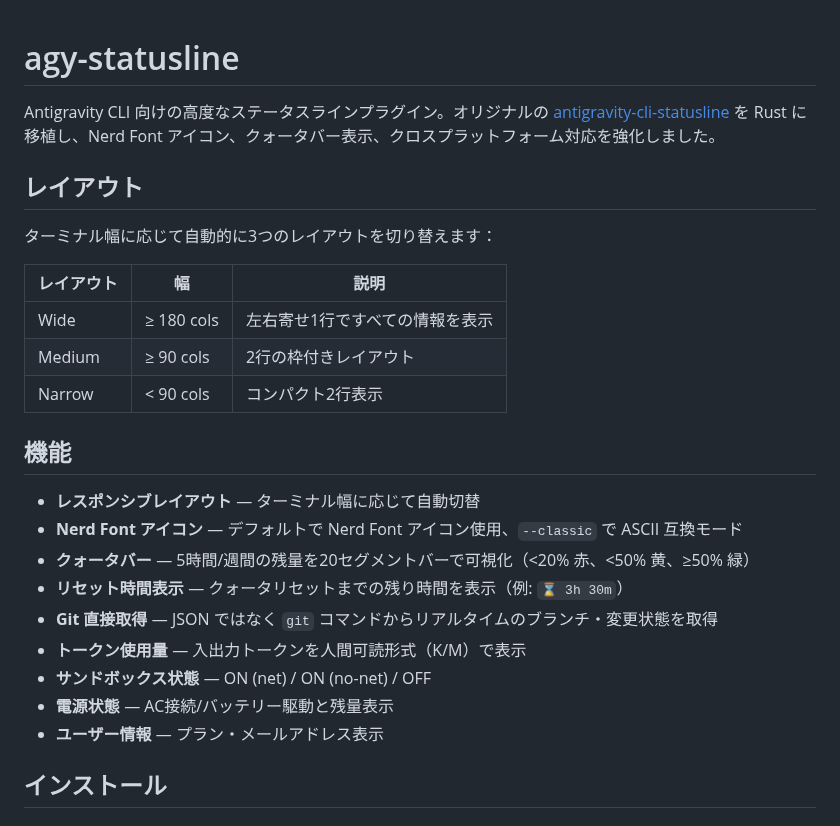
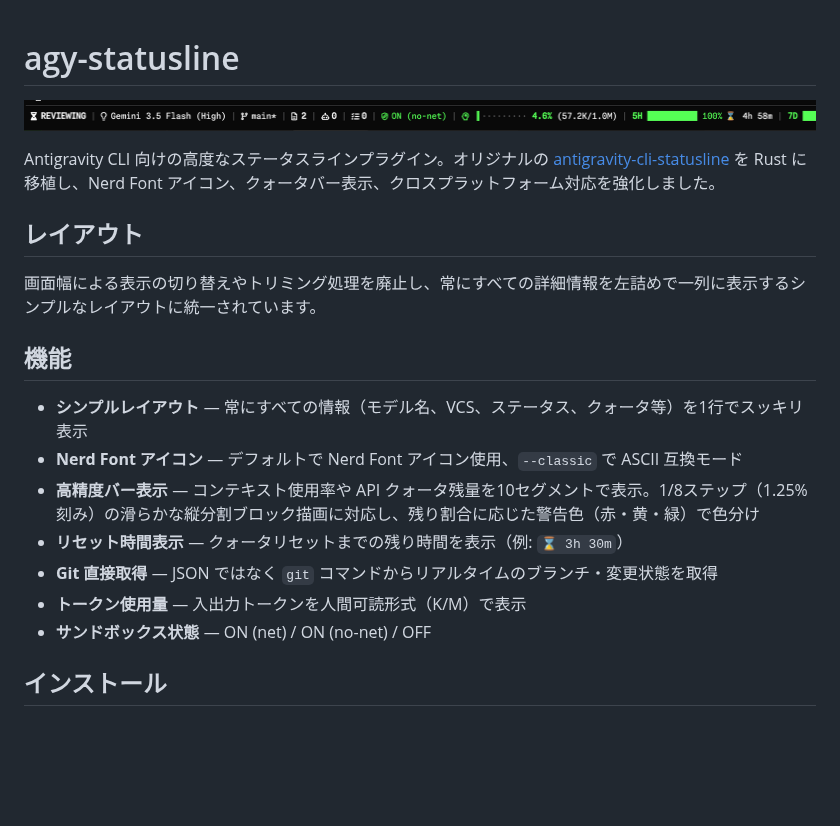
Before and after one commit to cwatanab/agy-statusline, a Markdown page: README.md, the part around the change. Drawn GitHub-style; pictures changed too: screenshot.png (added); blank space fills up the shorter version.

Commit message:
docs(readme): レイアウト仕様の変更と機能整理に合わせてREADME.mdを更新

```diff
--- a/README.md
+++ b/README.md
@@ -1,28 +1,22 @@
 # agy-statusline
+
+![agy-statusline screenshot](screenshot.png)
 
 Antigravity CLI 向けの高度なステータスラインプラグイン。オリジナルの [antigravity-cli-statusline](https://github.com/weby-homelab/antigravity-cli-statusline) を Rust に移植し、Nerd Font アイコン、クォータバー表示、クロスプラットフォーム対応を強化しました。
 
 ## レイアウト
 
-ターミナル幅に応じて自動的に3つのレイアウトを切り替えます：
-
-| レイアウト | 幅 | 説明 |
-|---|---|---|
-| Wide | ≥ 180 cols | 左右寄せ1行ですべての情報を表示 |
-| Medium | ≥ 90 cols | 2行の枠付きレイアウト |
-| Narrow | < 90 cols | コンパクト2行表示 |
+画面幅による表示の切り替えやトリミング処理を廃止し、常にすべての詳細情報を左詰めで一列に表示するシンプルなレイアウトに統一されています。
 
 ## 機能
 
-- **レスポンシブレイアウト** — ターミナル幅に応じて自動切替
+- **シンプルレイアウト** — 常にすべての情報（モデル名、VCS、ステータス、クォータ等）を1行でスッキリ表示
 - **Nerd Font アイコン** — デフォルトで Nerd Font アイコン使用、`--classic` で ASCII 互換モード
-- **クォータバー** — 5時間/週間の残量を20セグメントバーで可視化（<20% 赤、<50% 黄、≥50% 緑）
+- **高精度バー表示** — コンテキスト使用率や API クォータ残量を10セグメントで表示。1/8ステップ（1.25%刻み）の滑らかな縦分割ブロック描画に対応し、残り割合に応じた警告色（赤・黄・緑）で色分け
 - **リセット時間表示** — クォータリセットまでの残り時間を表示（例: `⌛️ 3h 30m`）
 - **Git 直接取得** — JSON ではなく `git` コマンドからリアルタイムのブランチ・変更状態を取得
 - **トークン使用量** — 入出力トークンを人間可読形式（K/M）で表示
 - **サンドボックス状態** — ON (net) / ON (no-net) / OFF
-- **電源状態** — AC接続/バッテリー駆動と残量表示
-- **ユーザー情報** — プラン・メールアドレス表示
 
 ## インストール
 
```
Also changed, not shown: 2 other files.
